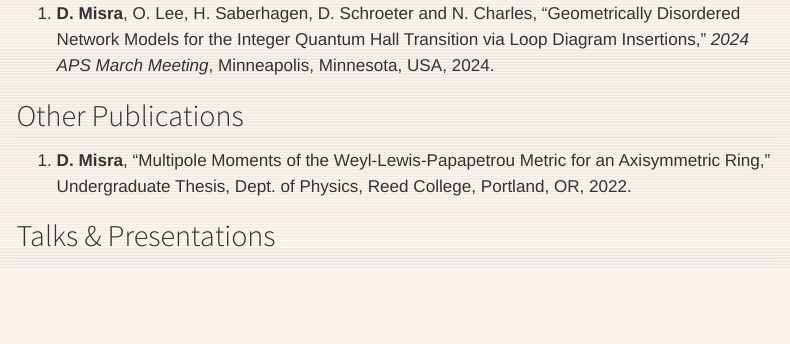
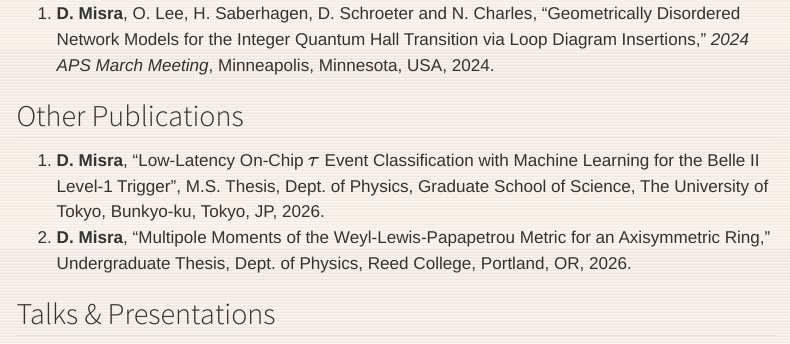
Before and after one commit to devenmisra/devenmisra.github.io, a Quarto document (publications.qmd): the page in a window 1100 px wide, from 350 px down. Rendered offline with R 4.5, knitr and Pandoc in place of Quarto, with nearby package versions; menus at the side of the page are left out.

Commit message:
Updated CV and Publications

```diff
--- a/publications.qmd
+++ b/publications.qmd
@@ -10,7 +10,8 @@ subtitle: <a href="https://inspirehep.net/">INSPIRE-HEP {{< iconify academicons
 1. __D. Misra__, O. Lee, H. Saberhagen, D. Schroeter and N. Charles, "Geometrically Disordered Network Models for the Integer Quantum Hall Transition via Loop Diagram Insertions," _2024 APS March Meeting_, Minneapolis, Minnesota, USA, 2024.
 
 ## Other Publications
-1. __D. Misra__, "Multipole Moments of the Weyl-Lewis-Papapetrou Metric for an Axisymmetric Ring," Undergraduate Thesis, Dept. of Physics, Reed College, Portland, OR, 2022.
+1. __D. Misra__, "Low-Latency On-Chip $\tau$ Event Classification with Machine Learning for the Belle II Level-1 Trigger", M.S. Thesis, Dept. of Physics, Graduate School of Science, The University of Tokyo, Bunkyo-ku, Tokyo, JP, 2026.
+2. __D. Misra__, "Multipole Moments of the Weyl-Lewis-Papapetrou Metric for an Axisymmetric Ring," Undergraduate Thesis, Dept. of Physics, Reed College, Portland, OR, 2026.
 
 ## Talks \& Presentations
 1. "Low-Latency On-Chip $\tau$ Event Selection with Machine Learning for the Belle II Level-1 Trigger", 2026 JPS Spring Meeting, Remote, March 2026.
```
Also changed, not shown: styles.css (+0 -2 lines), docs/search.json, resources/Deven_CV.pdf, 3 other files.
